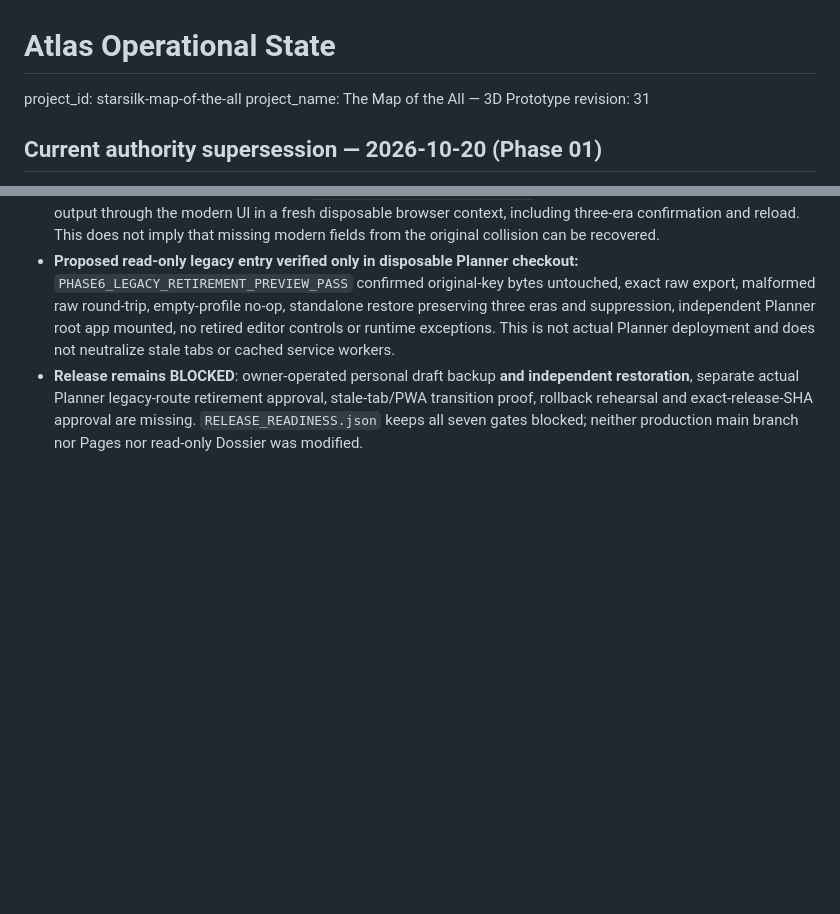
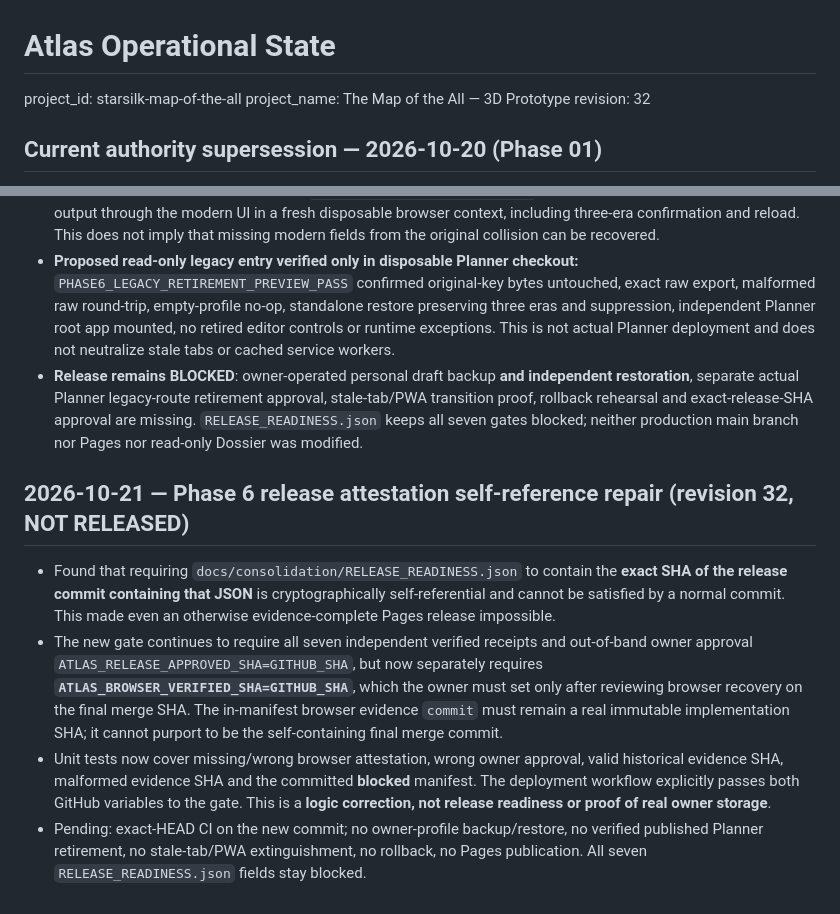
Before and after one commit to westkitty/Starsilk_Map_of_the_All, a Markdown page: OPERATIONAL_STATE.md, 2 parts joined by grey strips. Rendered like a GitHub page; blank space fills up the shorter version.

Commit message:
Record attainable exact-head release attestation without weakening data recovery gates

```diff
--- a/OPERATIONAL_STATE.md
+++ b/OPERATIONAL_STATE.md
@@ -2,7 +2,7 @@
 
 project_id: starsilk-map-of-the-all
 project_name: The Map of the All — 3D Prototype
-revision: 31
+revision: 32
 
 ## Current authority supersession — 2026-10-20 (Phase 01)
 
@@ -455,3 +455,10 @@ See docs/QA_EVIDENCE.md for observed browser paths and evidence limits.
 - **Legacy-written JSON import verified:** `PHASE6_LEGACY_V1_IMPORT_PASS` imported genuine compiled older-client output through the modern UI in a fresh disposable browser context, including three-era confirmation and reload. This does not imply that missing modern fields from the original collision can be recovered.
 - **Proposed read-only legacy entry verified only in disposable Planner checkout:** `PHASE6_LEGACY_RETIREMENT_PREVIEW_PASS` confirmed original-key bytes untouched, exact raw export, malformed raw round-trip, empty-profile no-op, standalone restore preserving three eras and suppression, independent Planner root app mounted, no retired editor controls or runtime exceptions. This is not actual Planner deployment and does not neutralize stale tabs or cached service workers.
 - **Release remains BLOCKED**: owner-operated personal draft backup **and independent restoration**, separate actual Planner legacy-route retirement approval, stale-tab/PWA transition proof, rollback rehearsal and exact-release-SHA approval are missing. `RELEASE_READINESS.json` keeps all seven gates blocked; neither production main branch nor Pages nor read-only Dossier was modified.
+
+## 2026-10-21 — Phase 6 release attestation self-reference repair (revision 32, NOT RELEASED)
+
+- Found that requiring `docs/consolidation/RELEASE_READINESS.json` to contain the **exact SHA of the release commit containing that JSON** is cryptographically self-referential and cannot be satisfied by a normal commit. This made even an otherwise evidence-complete Pages release impossible.
+- The new gate continues to require all seven independent verified receipts and out-of-band owner approval `ATLAS_RELEASE_APPROVED_SHA=GITHUB_SHA`, but now separately requires **`ATLAS_BROWSER_VERIFIED_SHA=GITHUB_SHA`**, which the owner must set only after reviewing browser recovery on the final merge SHA. The in-manifest browser evidence `commit` must remain a real immutable implementation SHA; it cannot purport to be the self-containing final merge commit.
+- Unit tests now cover missing/wrong browser attestation, wrong owner approval, valid historical evidence SHA, malformed evidence SHA and the committed **blocked** manifest. The deployment workflow explicitly passes both GitHub variables to the gate. This is a **logic correction, not release readiness or proof of real owner storage**.
+- Pending: exact-HEAD CI on the new commit; no owner-profile backup/restore, no verified published Planner retirement, no stale-tab/PWA extinguishment, no rollback, no Pages publication. All seven `RELEASE_READINESS.json` fields stay blocked.
```
